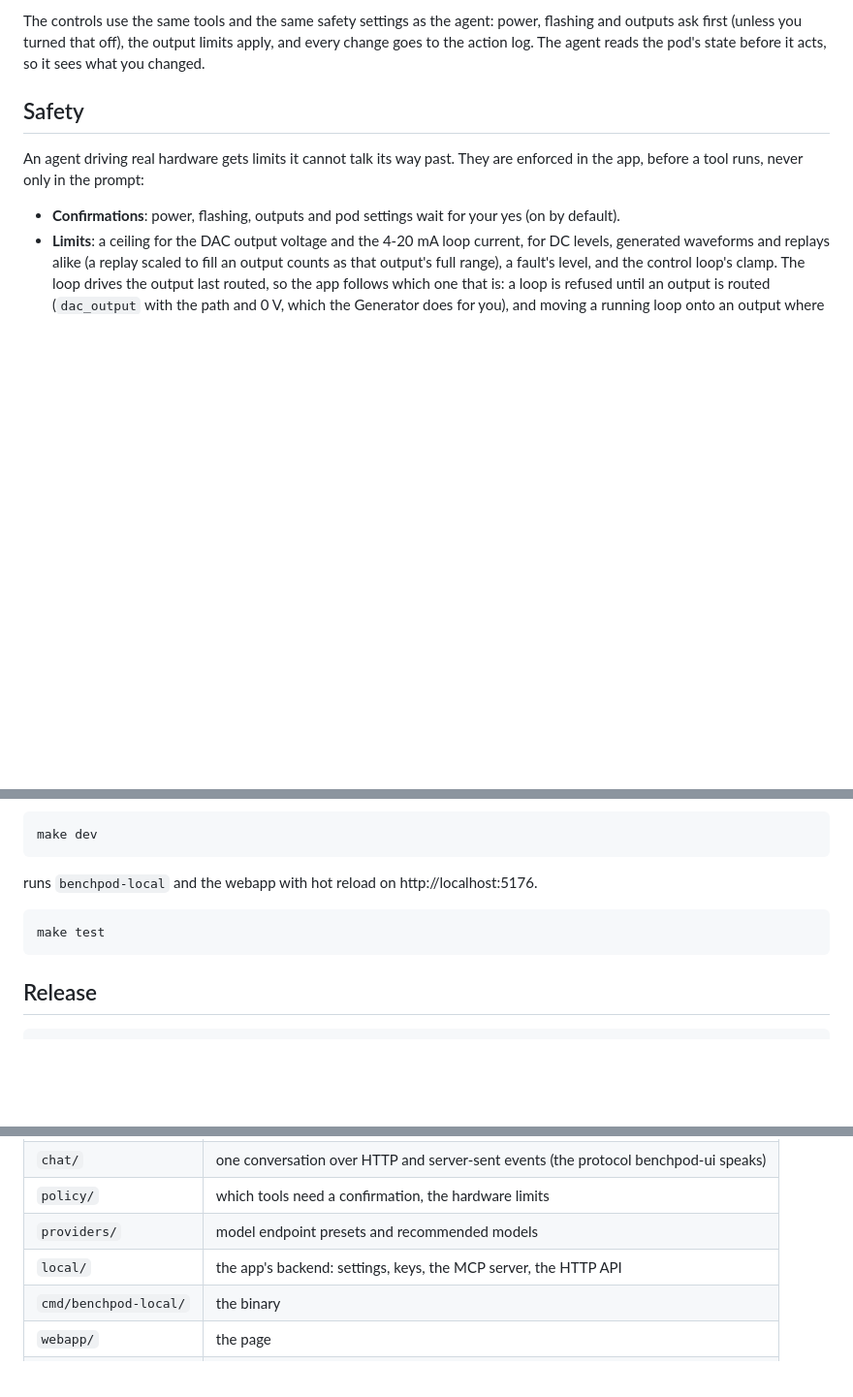
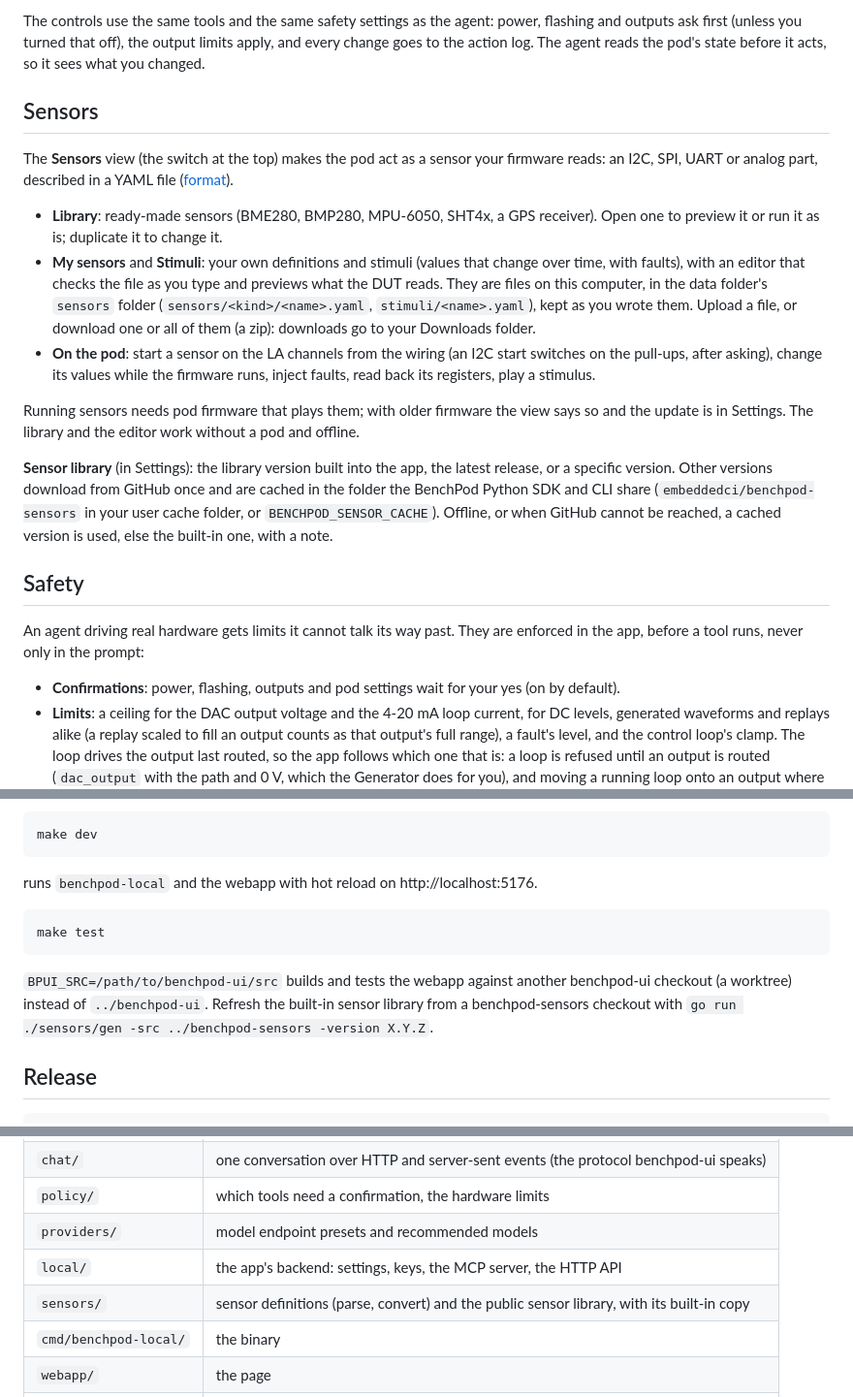
Before and after one commit to embeddedci-com/benchpod-desktop, a Markdown page: README.md, 3 parts joined by grey strips. Shown at 97% size. Rendered like a GitHub page; blank space fills up the shorter version.

Commit message:
README: the Sensors view, the sensor library setting, BPUI_SRC
Co-Authored-By: Claude Opus 5.5 <noreply@anthropic.com>

````diff
--- a/README.md
+++ b/README.md
@@ -102,6 +102,32 @@ going back to the built-in values (a second click confirms it).
 The controls use the same tools and the same safety settings as the agent: power, flashing and
 outputs ask first (unless you turned that off), the output limits apply, and every change goes to
 the action log. The agent reads the pod's state before it acts, so it sees what you changed.
+
+## Sensors
+
+The **Sensors** view (the switch at the top) makes the pod act as a sensor your firmware reads:
+an I2C, SPI, UART or analog part, described in a YAML file
+([format](https://github.com/embeddedci-com/benchpod-sensors/blob/main/docs/format.md)).
+
+- **Library**: ready-made sensors (BME280, BMP280, MPU-6050, SHT4x, a GPS receiver). Open one to
+  preview it or run it as is; duplicate it to change it.
+- **My sensors** and **Stimuli**: your own definitions and stimuli (values that change over
+  time, with faults), with an editor that checks the file as you type and previews what the DUT
+  reads. They are files on this computer, in the data folder's `sensors` folder
+  (`sensors/<kind>/<name>.yaml`, `stimuli/<name>.yaml`), kept as you wrote them. Upload a file,
+  or download one or all of them (a zip): downloads go to your Downloads folder.
+- **On the pod**: start a sensor on the LA channels from the wiring (an I2C start switches on
+  the pull-ups, after asking), change its values while the firmware runs, inject faults, read
+  back its registers, play a stimulus.
+
+Running sensors needs pod firmware that plays them; with older firmware the view says so and
+the update is in Settings. The library and the editor work without a pod and offline.
+
+**Sensor library** (in Settings): the library version built into the app, the latest release,
+or a specific version. Other versions download from GitHub once and are cached in the folder the
+BenchPod Python SDK and CLI share (`embeddedci/benchpod-sensors` in your user cache folder, or
+`BENCHPOD_SENSOR_CACHE`). Offline, or when GitHub cannot be reached, a cached version is used,
+else the built-in one, with a note.
 
 ## Safety
 
@@ -226,6 +252,10 @@ runs `benchpod-local` and the webapp with hot reload on http://localhost:5176.
 make test
 ```
 
+`BPUI_SRC=/path/to/benchpod-ui/src` builds and tests the webapp against another benchpod-ui
+checkout (a worktree) instead of `../benchpod-ui`. Refresh the built-in sensor library from a
+benchpod-sensors checkout with `go run ./sensors/gen -src ../benchpod-sensors -version X.Y.Z`.
+
 ## Release
 
 ```bash
@@ -244,6 +274,7 @@ draft updates the Homebrew cask (the repository needs the `TAP_GITHUB_TOKEN` sec
 | `policy/` | which tools need a confirmation, the hardware limits |
 | `providers/` | model endpoint presets and recommended models |
 | `local/` | the app's backend: settings, keys, the MCP server, the HTTP API |
+| `sensors/` | sensor definitions (parse, convert) and the public sensor library, with its built-in copy |
 | `cmd/benchpod-local/` | the binary |
 | `webapp/` | the page |
 | `desktop/` | the Tauri shell |
````
